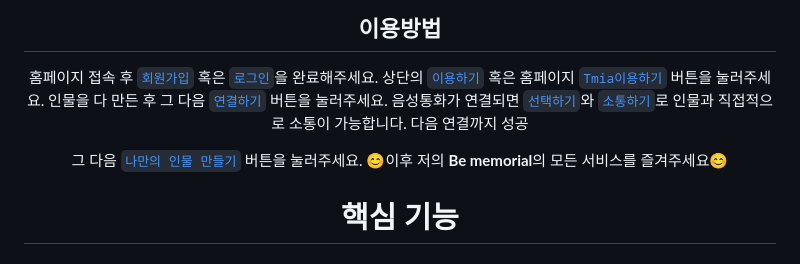
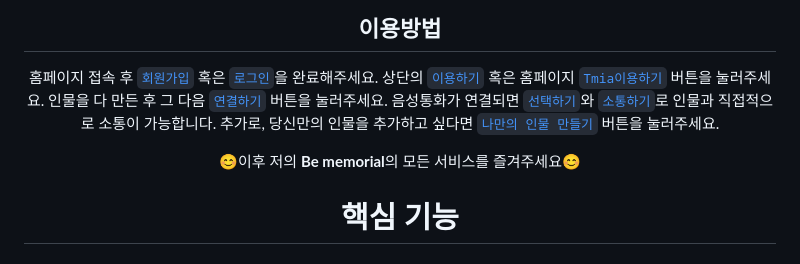
Before and after one commit to Mawangadulnemi/TMIA_CNU, a Markdown page: README.md, the part around the change printed below. Rendered like a GitHub page.

```diff
--- a/README.md
+++ b/README.md
@@ -198,11 +198,10 @@ AI 고인과의 영상통화 추모 서비스는 고인의 기억을 생생하
  홈페이지 접속 후 [`회원가입`](#회원가입) 혹은 [`로그인`](#로그인)을 완료해주세요.</br>
  상단의 [`이용하기`](#이용하기) 혹은 홈페이지 [`Tmia이용하기`](#tmia이용하기) 버튼을 눌러주세요.</br>
  인물을 다 만든 후 그 다음 [`연결하기`](#연결하기) 버튼을 눌러주세요.</br>
- 음성통화가 연결되면 [`선택하기`](#선택하기)와 [`소통하기`](#소통하기)로 인물과 직접적으로 소통이 가능합니다.
- 다음 연결까지 성공
+ 음성통화가 연결되면 [`선택하기`](#선택하기)와 [`소통하기`](#소통하기)로 인물과 직접적으로 소통이 가능합니다. </br>
+ 추가로, 당신만의 인물을 추가하고 싶다면 [`나만의 인물 만들기`](#나만의-인물-만들기) 버튼을 눌러주세요.</br>
 
 
-  그 다음 [`나만의 인물 만들기`](#나만의-인물-만들기) 버튼을 눌러주세요.</br>
  😊이후 저의 **Be memorial**의 모든 서비스를 즐겨주세요😊</br>
 
 
```
Also changed, not shown: other parts of README.md (+1 -1 lines).
